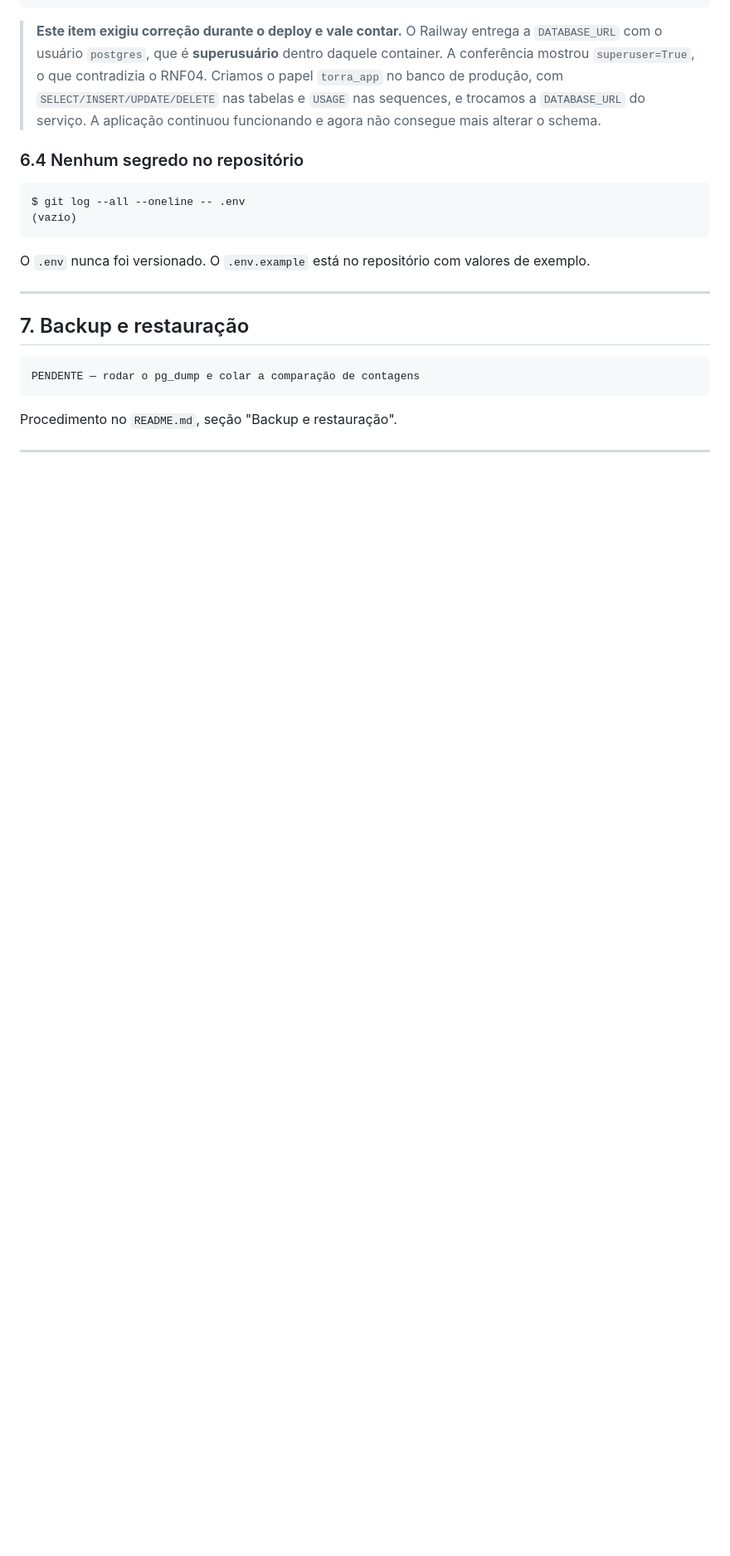
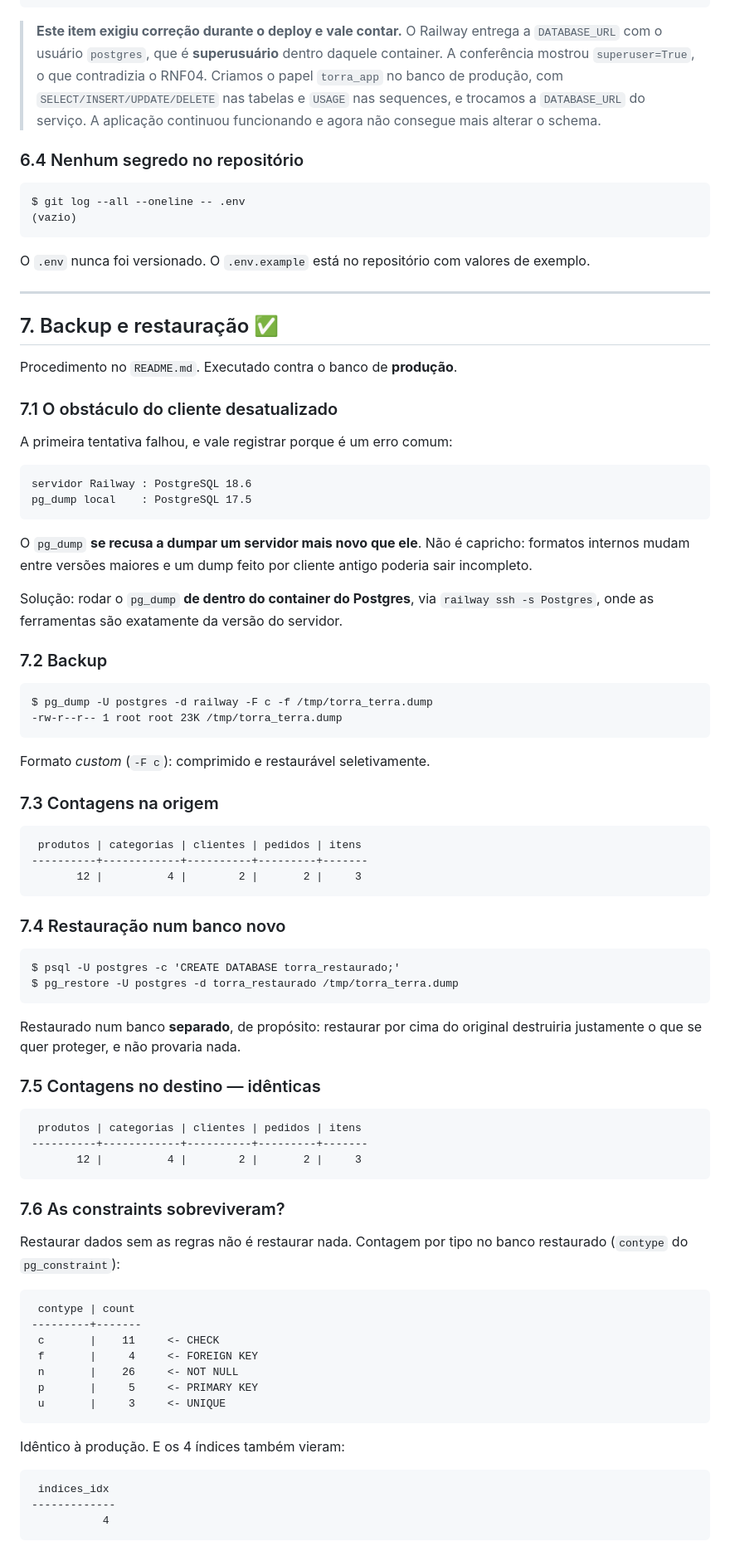
Before and after one commit to hick12/projeto-nivaldo, a Markdown page: docs/evidencias.md, the part around one of its changes. Shown at 83% size. Rendered like a GitHub page; blank space fills up the shorter version.

Commit message:
Executa e documenta o teste de backup e restauracao
Slide 24: backup so e confiavel quando a restauracao tambem e testada.
Feito contra o banco de producao.

Registra tambem o obstaculo: o pg_dump local e 17.5 e o servidor do Railway
e 18.6, e o pg_dump se recusa a dumpar servidor mais novo que ele. Resolvido
rodando o dump de dentro do container do Postgres via railway ssh, onde as
ferramentas sao da versao exata do servidor.

Verificado no banco restaurado: contagens identicas nas cinco tabelas, as 23
constraints e os 4 indices presentes, e a ck_produtos_preco ainda recusando
preco negativo. Nao voltou so a estrutura — a regra de negocio voltou ativa.

Banco de restauracao e arquivo de dump removidos depois do teste.

Co-Authored-By: Claude Opus 5 <noreply@anthropic.com>

````diff
--- a/docs/evidencias.md
+++ b/docs/evidencias.md
@@ -307,10 +307,82 @@ valores de exemplo.
 
 ---
 
-## 7. Backup e restauração
+## 7. Backup e restauração ✅
+
+Procedimento no `README.md`. Executado contra o banco de **produção**.
+
+### 7.1 O obstáculo do cliente desatualizado
+
+A primeira tentativa falhou, e vale registrar porque é um erro comum:
 
 ```
-PENDENTE — rodar o pg_dump e colar a comparação de contagens
+servidor Railway : PostgreSQL 18.6
+pg_dump local    : PostgreSQL 17.5
 ```
 
-Procedimento no `README.md`, seção "Backup e restauração".
+O `pg_dump` **se recusa a dumpar um servidor mais novo que ele**. Não é
+capricho: formatos internos mudam entre versões maiores e um dump feito por
+cliente antigo poderia sair incompleto.
+
+Solução: rodar o `pg_dump` **de dentro do container do Postgres**, via
+`railway ssh -s Postgres`, onde as ferramentas são exatamente da versão do
+servidor.
+
+### 7.2 Backup
+
+```
+$ pg_dump -U postgres -d railway -F c -f /tmp/torra_terra.dump
+-rw-r--r-- 1 root root 23K /tmp/torra_terra.dump
+```
+
+Formato *custom* (`-F c`): comprimido e restaurável seletivamente.
+
+### 7.3 Contagens na origem
+
+```
+ produtos | categorias | clientes | pedidos | itens
+----------+------------+----------+---------+-------
+       12 |          4 |        2 |       2 |     3
+```
+
+### 7.4 Restauração num banco novo
+
+```
+$ psql -U postgres -c 'CREATE DATABASE torra_restaurado;'
+$ pg_restore -U postgres -d torra_restaurado /tmp/torra_terra.dump
+```
+
+Restaurado num banco **separado**, de propósito: restaurar por cima do
+original destruiria justamente o que se quer proteger, e não provaria nada.
+
+### 7.5 Contagens no destino — idênticas
+
+```
+ produtos | categorias | clientes | pedidos | itens
+----------+------------+----------+---------+-------
+       12 |          4 |        2 |       2 |     3
+```
+
+### 7.6 As constraints sobreviveram?
+
+Restaurar dados sem as regras não é restaurar nada. Contagem por tipo no
+banco restaurado (`contype` do `pg_constraint`):
+
+```
+ contype | count
+---------+-------
+ c       |    11     <- CHECK
+ f       |     4     <- FOREIGN KEY
+ n       |    26     <- NOT NULL
+ p       |     5     <- PRIMARY KEY
+ u       |     3     <- UNIQUE
+```
+
+Idêntico à produção. E os 4 índices também vieram:
+
+```
+ indices_idx
+-------------
+           4
+```
+
````
Also changed, not shown: other parts of docs/evidencias.md (+15 -0 lines).
